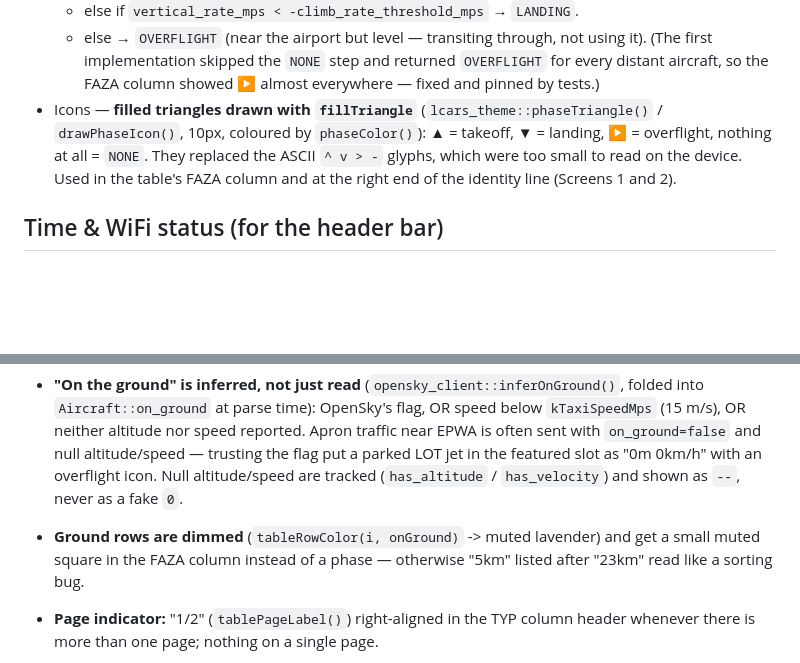
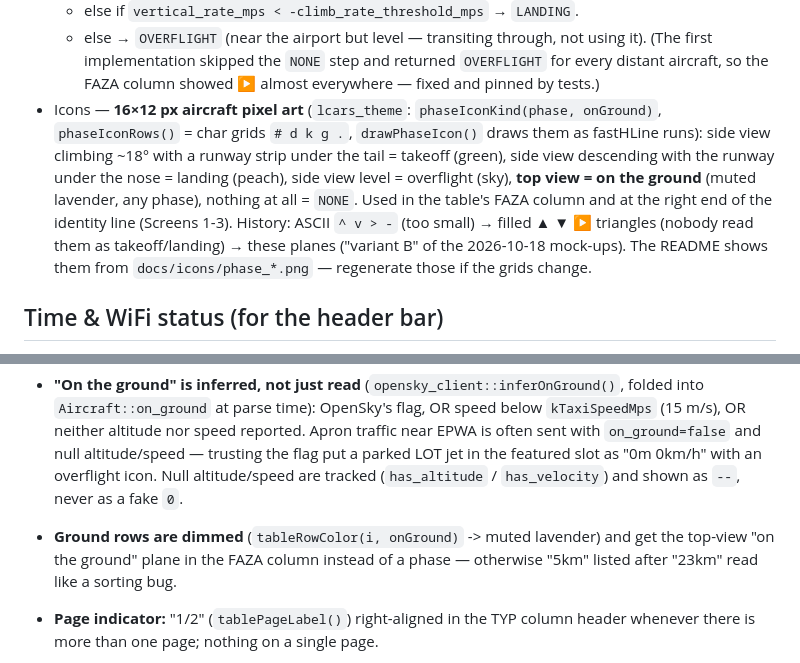
Before and after one commit to alasota/CYD-Flight-Tracker, a Markdown page: CLAUDE.md, 2 parts joined by grey strips. GitHub-like rendering; blank space fills up the shorter version.

```diff
--- a/CLAUDE.md
+++ b/CLAUDE.md
@@ -179,11 +179,15 @@ Answers "kierunek" for aircraft near the airport — pure logic, no I/O, lives i
   - else → `OVERFLIGHT` (near the airport but level — transiting through, not using it).
   (The first implementation skipped the `NONE` step and returned `OVERFLIGHT` for every distant
   aircraft, so the FAZA column showed ▶ almost everywhere — fixed and pinned by tests.)
-- Icons — **filled triangles drawn with `fillTriangle`** (`lcars_theme::phaseTriangle()` /
-  `drawPhaseIcon()`, 10px, coloured by `phaseColor()`): ▲ = takeoff, ▼ = landing, ▶ =
-  overflight, nothing at all = `NONE`. They replaced the ASCII `^ v > -` glyphs, which were too
-  small to read on the device. Used in the table's FAZA column and at the right end of the
-  identity line (Screens 1 and 2).
+- Icons — **16×12 px aircraft pixel art** (`lcars_theme`: `phaseIconKind(phase, onGround)`,
+  `phaseIconRows()` = char grids `# d k g .`, `drawPhaseIcon()` draws them as fastHLine runs):
+  side view climbing ~18° with a runway strip under the tail = takeoff (green), side view
+  descending with the runway under the nose = landing (peach), side view level = overflight
+  (sky), **top view = on the ground** (muted lavender, any phase), nothing at all = `NONE`.
+  Used in the table's FAZA column and at the right end of the identity line (Screens 1-3).
+  History: ASCII `^ v > -` (too small) → filled ▲ ▼ ▶ triangles (nobody read them as
+  takeoff/landing) → these planes ("variant B" of the 2026-10-18 mock-ups). The README shows
+  them from `docs/icons/phase_*.png` — regenerate those if the grids change.
 
 ## Time & WiFi status (for the header bar)
 
@@ -416,8 +420,8 @@ coordinates to fit the 320x240 frame, consistent with "Design language" below:
   `on_ground=false` and null altitude/speed — trusting the flag put a parked LOT jet in the
   featured slot as "0m 0km/h" with an overflight icon. Null altitude/speed are tracked
   (`has_altitude` / `has_velocity`) and shown as `--`, never as a fake `0`.
-- **Ground rows are dimmed** (`tableRowColor(i, onGround)` -> muted lavender) and get a small
-  muted square in the FAZA column instead of a phase — otherwise "5km" listed after "23km" read
+- **Ground rows are dimmed** (`tableRowColor(i, onGround)` -> muted lavender) and get the
+  top-view "on the ground" plane in the FAZA column instead of a phase — otherwise "5km" listed after "23km" read
   like a sorting bug.
 - **Page indicator:** "1/2" (`tablePageLabel()`) right-aligned in the TYP column header whenever
   there is more than one page; nothing on a single page.
```
Also changed, not shown: README.md (+25 -2 lines), docs/icons/phase_ground.png (added), docs/icons/phase_landing.png (added), docs/icons/phase_overflight.png (added), docs/icons/phase_takeoff.png (added), 6 other files.
